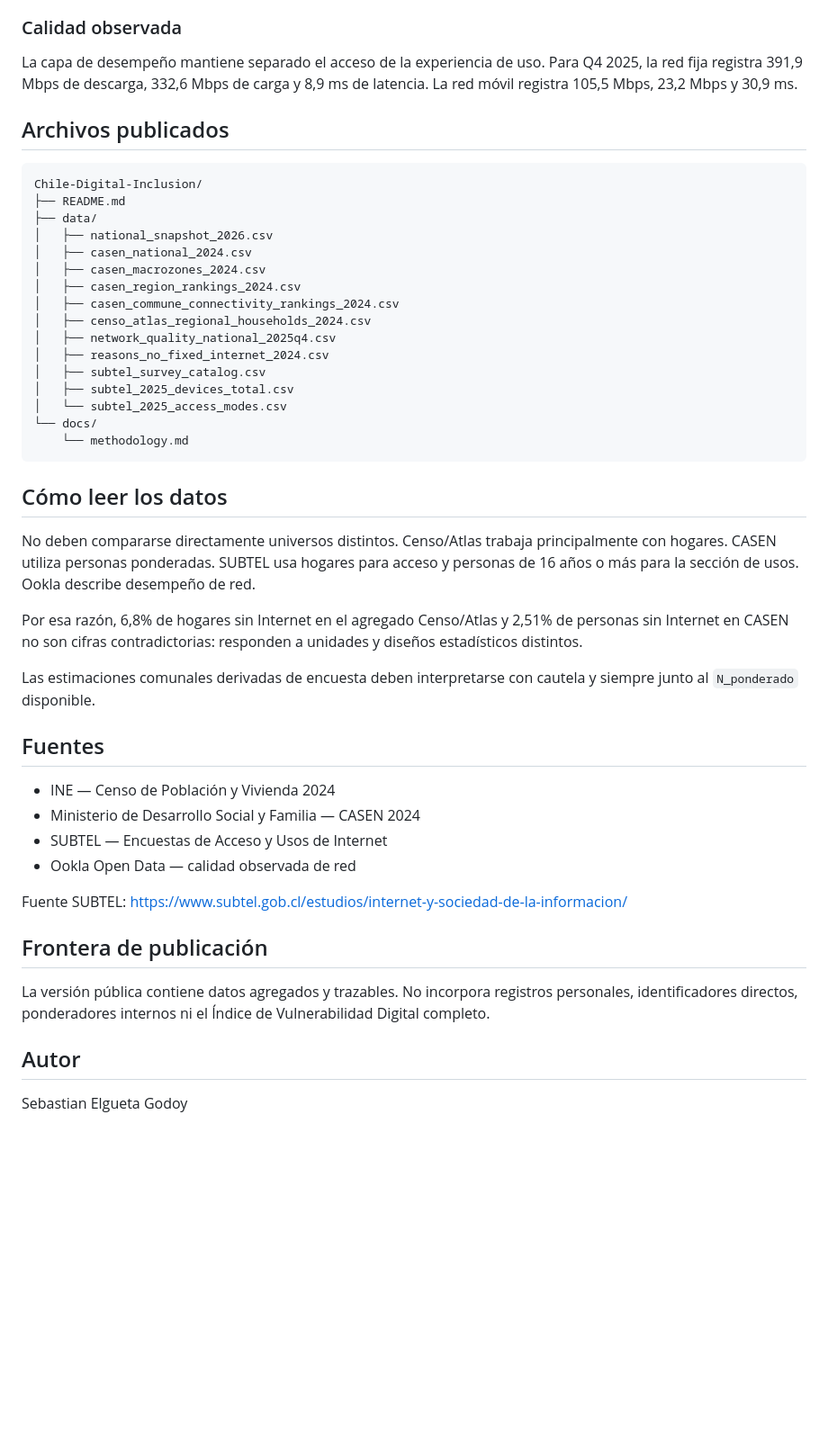
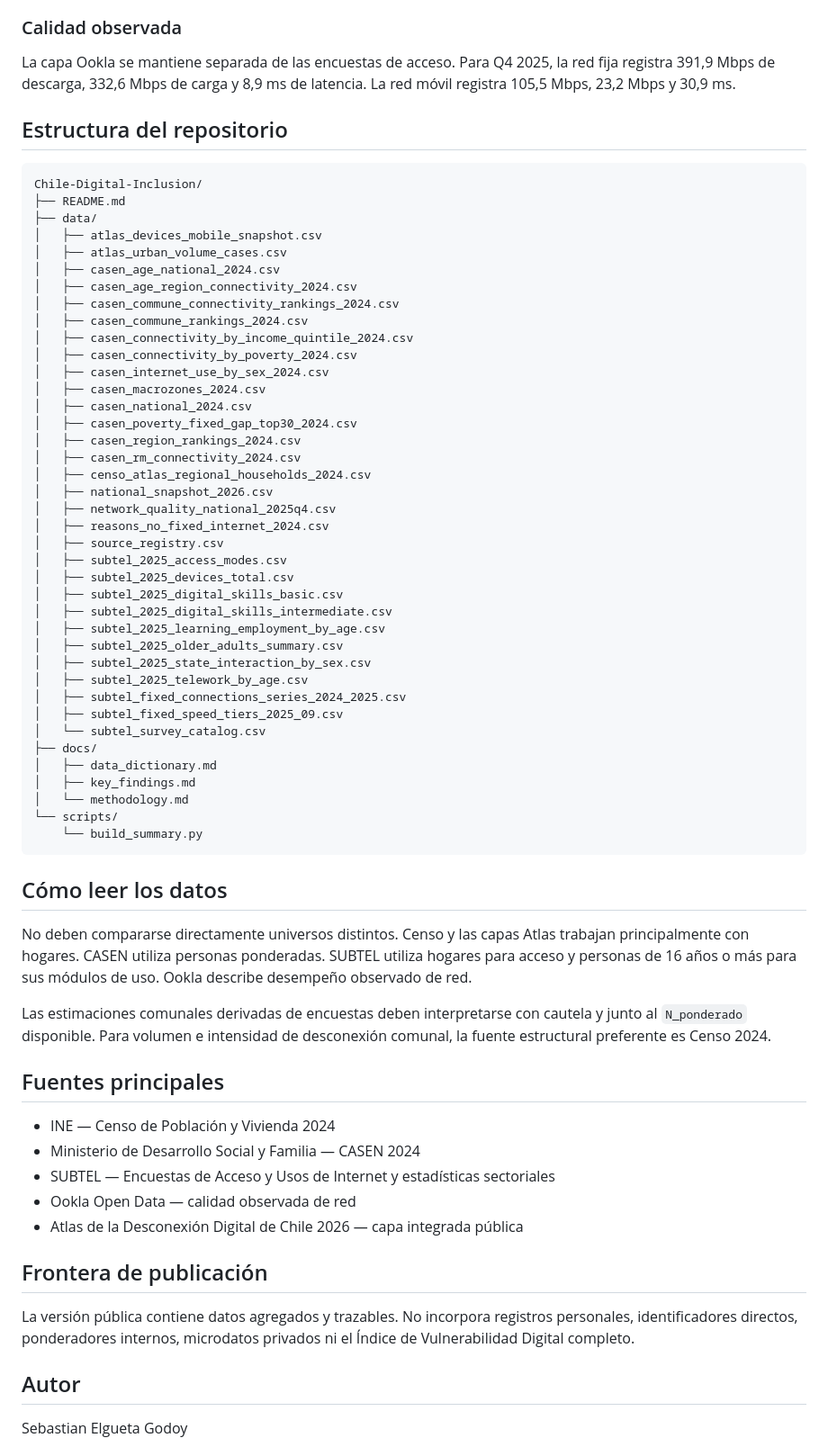
Before and after one commit to selguetagodoy/Chile-Digital-Inclusion, a Markdown page: README.md, the part around one of its changes. Shown at 90% size. GitHub-like rendering; blank space fills up the shorter version.

Commit message:
Expand README to full public data release

````diff
--- a/README.md
+++ b/README.md
@@ -41,49 +62,69 @@ En dispositivos de acceso del hogar, SUBTEL 2025 registra smartphone 99,1%, TV c
 
 ### Calidad observada
 
-La capa de desempeño mantiene separado el acceso de la experiencia de uso. Para Q4 2025, la red fija registra 391,9 Mbps de descarga, 332,6 Mbps de carga y 8,9 ms de latencia. La red móvil registra 105,5 Mbps, 23,2 Mbps y 30,9 ms.
+La capa Ookla se mantiene separada de las encuestas de acceso. Para Q4 2025, la red fija registra 391,9 Mbps de descarga, 332,6 Mbps de carga y 8,9 ms de latencia. La red móvil registra 105,5 Mbps, 23,2 Mbps y 30,9 ms.
 
-## Archivos publicados
+## Estructura del repositorio
 
 ```text
 Chile-Digital-Inclusion/
 ├── README.md
 ├── data/
+│   ├── atlas_devices_mobile_snapshot.csv
+│   ├── atlas_urban_volume_cases.csv
+│   ├── casen_age_national_2024.csv
+│   ├── casen_age_region_connectivity_2024.csv
+│   ├── casen_commune_connectivity_rankings_2024.csv
+│   ├── casen_commune_rankings_2024.csv
+│   ├── casen_connectivity_by_income_quintile_2024.csv
+│   ├── casen_connectivity_by_poverty_2024.csv
+│   ├── casen_internet_use_by_sex_2024.csv
+│   ├── casen_macrozones_2024.csv
+│   ├── casen_national_2024.csv
+│   ├── casen_poverty_fixed_gap_top30_2024.csv
+│   ├── casen_region_rankings_2024.csv
+│   ├── casen_rm_connectivity_2024.csv
+│   ├── censo_atlas_regional_households_2024.csv
 │   ├── national_snapshot_2026.csv
-│   ├── casen_national_2024.csv
-│   ├── casen_macrozones_2024.csv
-│   ├── casen_region_rankings_2024.csv
-│   ├── casen_commune_connectivity_rankings_2024.csv
-│   ├── censo_atlas_regional_households_2024.csv
 │   ├── network_quality_national_2025q4.csv
 │   ├── reasons_no_fixed_internet_2024.csv
-│   ├── subtel_survey_catalog.csv
+│   ├── source_registry.csv
+│   ├── subtel_2025_access_modes.csv
 │   ├── subtel_2025_devices_total.csv
-│   └── subtel_2025_access_modes.csv
-└── docs/
-    └── methodology.md
+│   ├── subtel_2025_digital_skills_basic.csv
+│   ├── subtel_2025_digital_skills_intermediate.csv
+│   ├── subtel_2025_learning_employment_by_age.csv
+│   ├── subtel_2025_older_adults_summary.csv
+│   ├── subtel_2025_state_interaction_by_sex.csv
+│   ├── subtel_2025_telework_by_age.csv
+│   ├── subtel_fixed_connections_series_2024_2025.csv
+│   ├── subtel_fixed_speed_tiers_2025_09.csv
+│   └── subtel_survey_catalog.csv
+├── docs/
+│   ├── data_dictionary.md
+│   ├── key_findings.md
+│   └── methodology.md
+└── scripts/
+    └── build_summary.py
 ```
 
 ## Cómo leer los datos
 
-No deben compararse directamente universos distintos. Censo/Atlas trabaja principalmente con hogares. CASEN utiliza personas ponderadas. SUBTEL usa hogares para acceso y personas de 16 años o más para la sección de usos. Ookla describe desempeño de red.
+No deben compararse directamente universos distintos. Censo y las capas Atlas trabajan principalmente con hogares. CASEN utiliza personas ponderadas. SUBTEL utiliza hogares para acceso y personas de 16 años o más para sus módulos de uso. Ookla describe desempeño observado de red.
 
-Por esa razón, 6,8% de hogares sin Internet en el agregado Censo/Atlas y 2,51% de personas sin Internet en CASEN no son cifras contradictorias: responden a unidades y diseños estadísticos distintos.
+Las estimaciones comunales derivadas de encuestas deben interpretarse con cautela y junto al `N_ponderado` disponible. Para volumen e intensidad de desconexión comunal, la fuente estructural preferente es Censo 2024.
 
-Las estimaciones comunales derivadas de encuesta deben interpretarse con cautela y siempre junto al `N_ponderado` disponible.
-
-## Fuentes
+## Fuentes principales
 
 - INE — Censo de Población y Vivienda 2024
 - Ministerio de Desarrollo Social y Familia — CASEN 2024
-- SUBTEL — Encuestas de Acceso y Usos de Internet
+- SUBTEL — Encuestas de Acceso y Usos de Internet y estadísticas sectoriales
 - Ookla Open Data — calidad observada de red
-
-Fuente SUBTEL: https://www.subtel.gob.cl/estudios/internet-y-sociedad-de-la-informacion/
+- Atlas de la Desconexión Digital de Chile 2026 — capa integrada pública
 
 ## Frontera de publicación
 
-La versión pública contiene datos agregados y trazables. No incorpora registros personales, identificadores directos, ponderadores internos ni el Índice de Vulnerabilidad Digital completo.
+La versión pública contiene datos agregados y trazables. No incorpora registros personales, identificadores directos, ponderadores internos, microdatos privados ni el Índice de Vulnerabilidad Digital completo.
 
 ## Autor
 
````
Also changed, not shown: other parts of README.md (+33 -12 lines).
